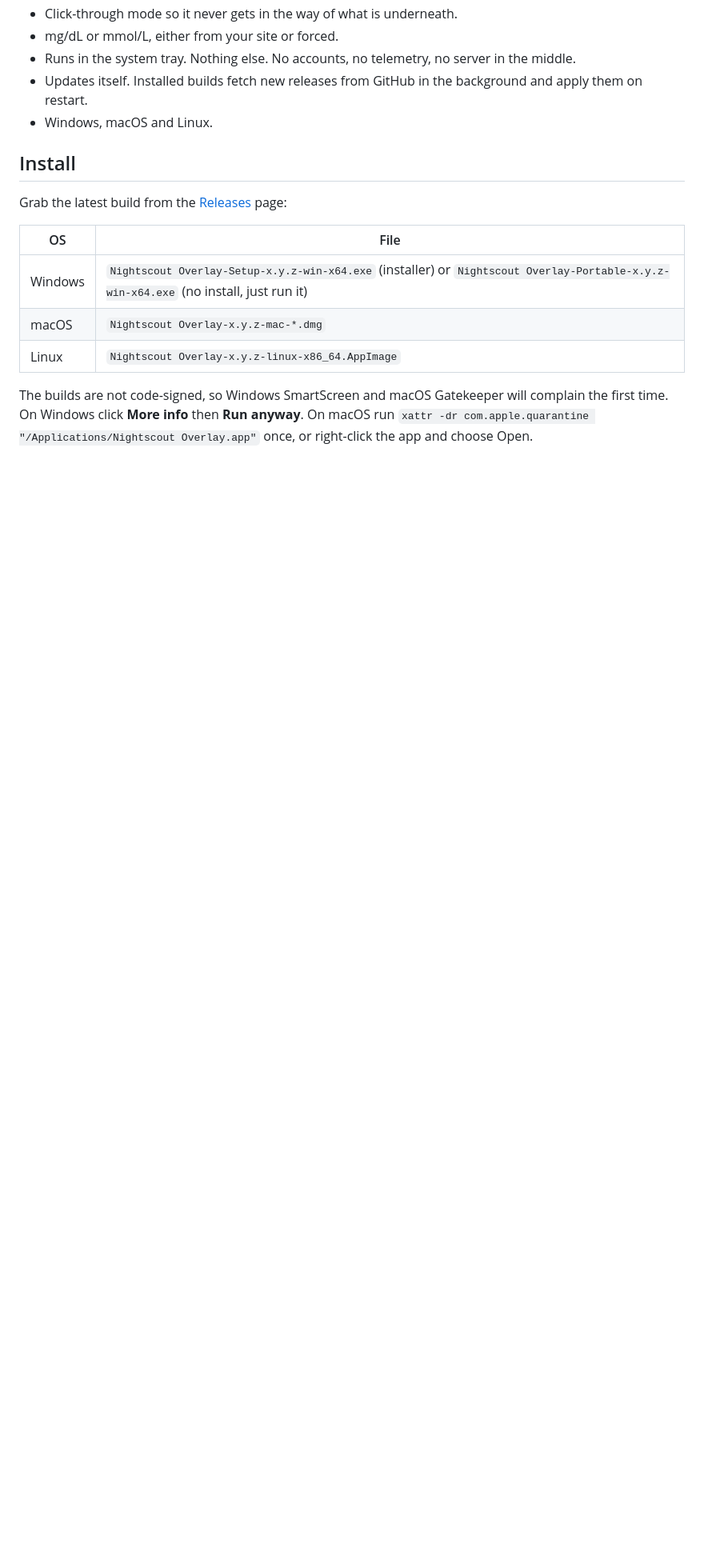
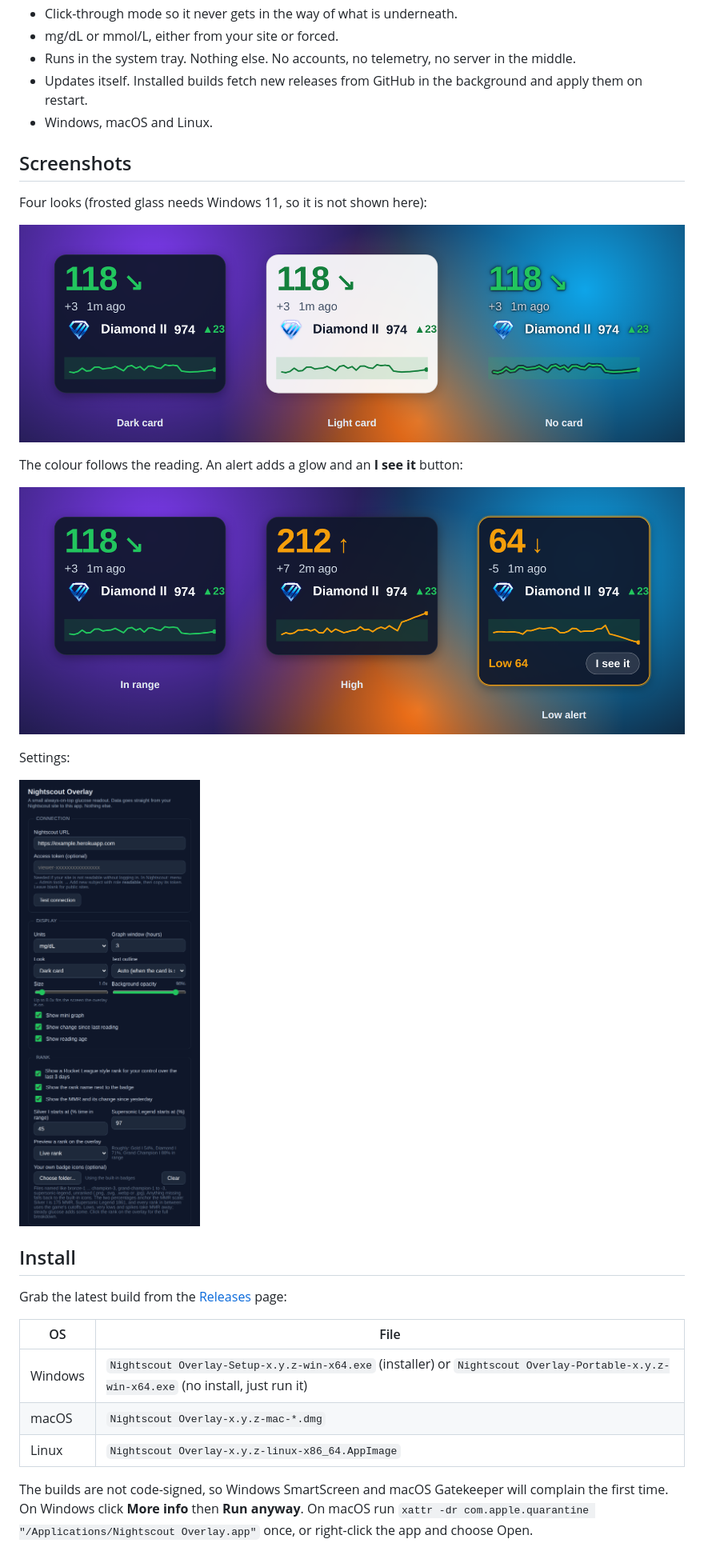
Before and after one commit to abdullahlheab/nightscout-overlay, a Markdown page: README.md, the part around one of its changes. Shown at 80% size. Drawn GitHub-style; pictures changed too: docs/screenshots/looks.png (added), docs/screenshots/settings.png (added), docs/screenshots/states.png (added); blank space fills up the shorter version.

Commit message:
Add screenshots to the README

```diff
--- a/README.md
+++ b/README.md
@@ -14,6 +16,20 @@ arrow, change since the last reading, how old the reading is, and a mini graph o
 - Runs in the system tray. Nothing else. No accounts, no telemetry, no server in the middle.
 - Updates itself. Installed builds fetch new releases from GitHub in the background and apply them on restart.
 - Windows, macOS and Linux.
+
+## Screenshots
+
+Four looks (frosted glass needs Windows 11, so it is not shown here):
+
+![Dark card, light card and no card](docs/screenshots/looks.png)
+
+The colour follows the reading. An alert adds a glow and an **I see it** button:
+
+![In range, high, and a low alert](docs/screenshots/states.png)
+
+Settings:
+
+<img src="docs/screenshots/settings.png" alt="Settings window" width="420">
 
 ## Install
 
```
Also changed, not shown: other parts of README.md (+2 -0 lines), docs/screenshots/overlay-and-rank.png (added).
